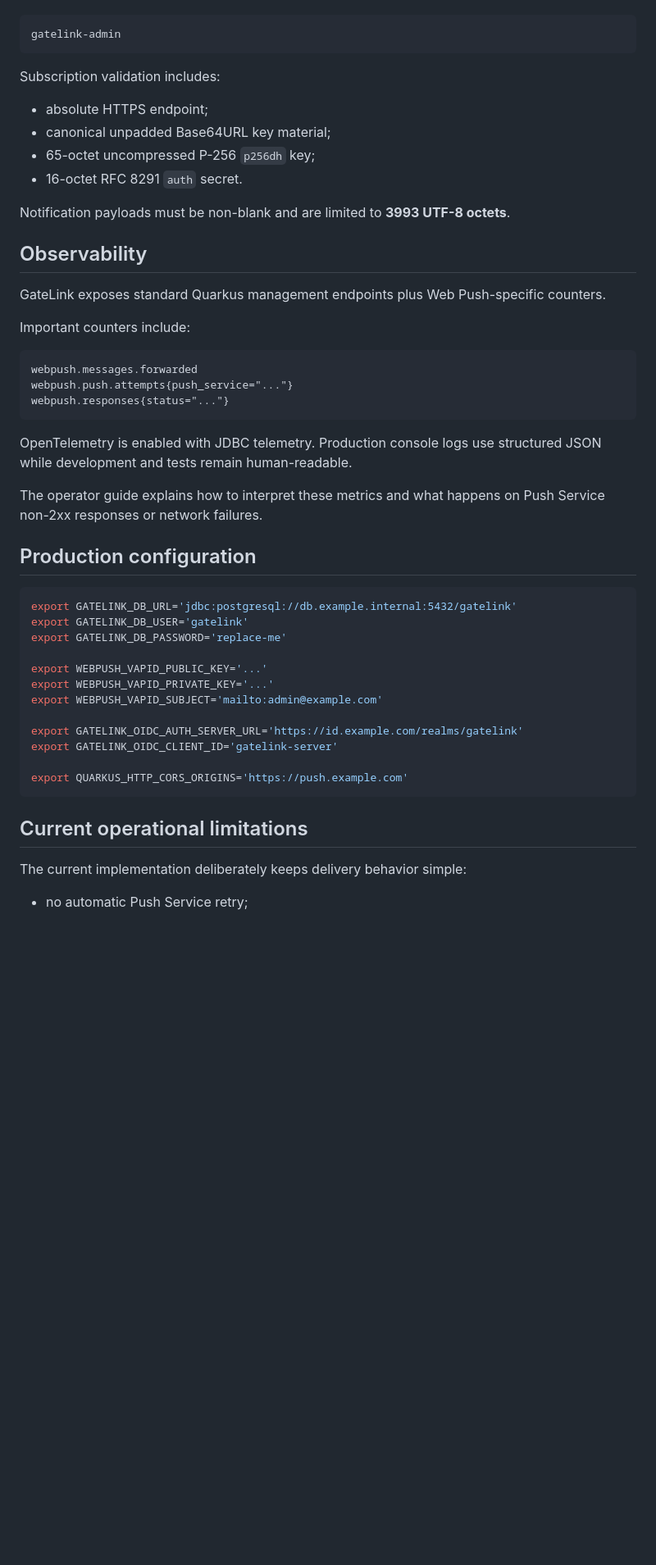
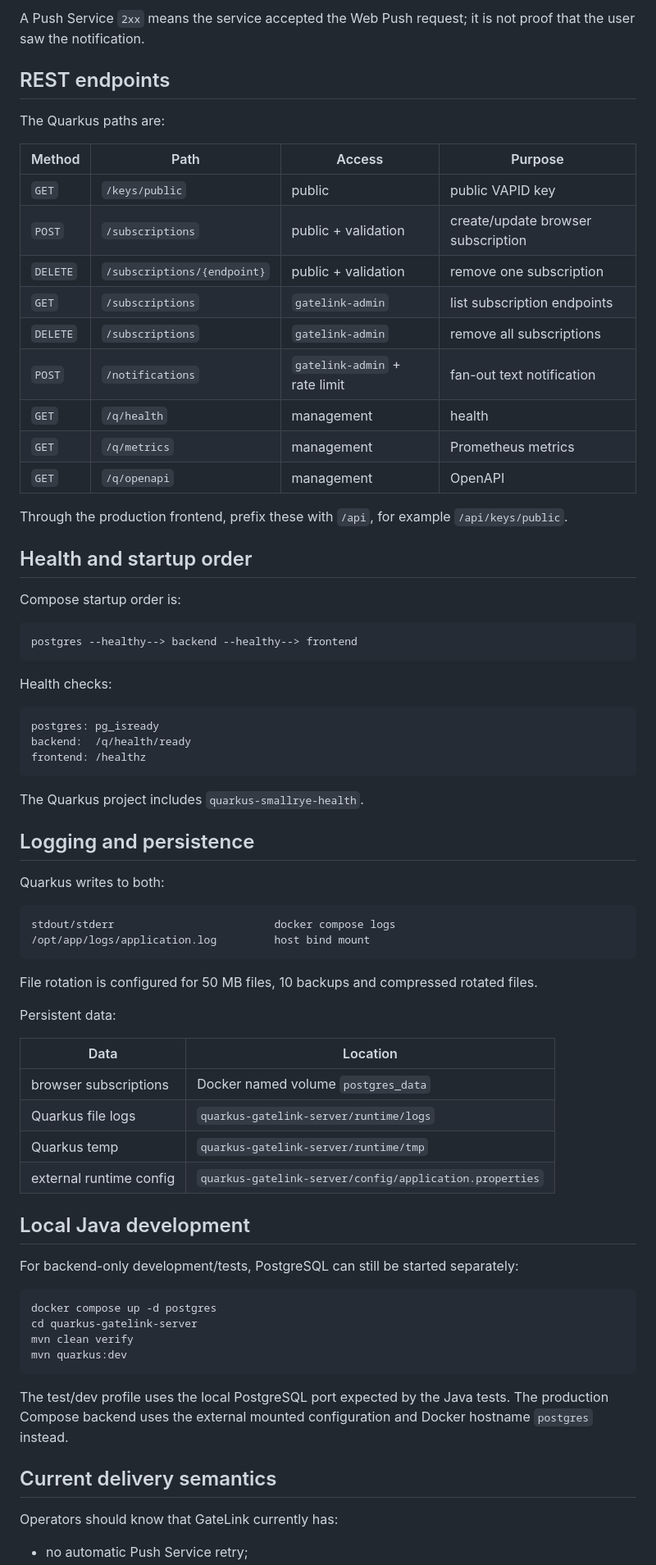
Before and after one commit to p4535992/quarkus-gatelink-webpush, a Markdown page: README.md, the part around one of its changes. Shown at 82% size. Rendered like a GitHub page; blank space fills up the shorter version.

Commit message:
Document the Dockerized GateLink architecture

````diff
--- a/README.md
+++ b/README.md
@@ -387,52 +282,76 @@ Administrative operations require OIDC identity with role:
+A Push Service `2xx` means the service accepted the Web Push request; it is not proof that the user saw the notification.
+
+## REST endpoints
+
+The Quarkus paths are:
+
+| Method | Path | Access | Purpose |
+| --- | --- | --- | --- |
+| `GET` | `/keys/public` | public | public VAPID key |
+| `POST` | `/subscriptions` | public + validation | create/update browser subscription |
+| `DELETE` | `/subscriptions/{endpoint}` | public + validation | remove one subscription |
+| `GET` | `/subscriptions` | `gatelink-admin` | list subscription endpoints |
+| `DELETE` | `/subscriptions` | `gatelink-admin` | remove all subscriptions |
+| `POST` | `/notifications` | `gatelink-admin` + rate limit | fan-out text notification |
+| `GET` | `/q/health` | management | health |
+| `GET` | `/q/metrics` | management | Prometheus metrics |
+| `GET` | `/q/openapi` | management | OpenAPI |
+
+Through the production frontend, prefix these with `/api`, for example `/api/keys/public`.
+
+## Health and startup order
+
+Compose startup order is:
 
 ```text
-gatelink-admin
+postgres --healthy--> backend --healthy--> frontend
 ```
 
-Subscription validation includes:
-
-- absolute HTTPS endpoint;
-- canonical unpadded Base64URL key material;
-- 65-octet uncompressed P-256 `p256dh` key;
-- 16-octet RFC 8291 `auth` secret.
-
-Notification payloads must be non-blank and are limited to **3993 UTF-8 octets**.
-
-## Observability
-
-GateLink exposes standard Quarkus management endpoints plus Web Push-specific counters.
-
-Important counters include:
+Health checks:
 
 ```text
-webpush.messages.forwarded
-webpush.push.attempts{push_service="..."}
-webpush.responses{status="..."}
+postgres: pg_isready
+backend:  /q/health/ready
+frontend: /healthz
 ```
 
-OpenTelemetry is enabled with JDBC telemetry. Production console logs use structured JSON while development and tests remain human-readable.
+The Quarkus project includes `quarkus-smallrye-health`.
 
-The operator guide explains how to interpret these metrics and what happens on Push Service non-2xx responses or network failures.
+## Logging and persistence
 
-## Production configuration
+Quarkus writes to both:
+
+```text
+stdout/stderr                         docker compose logs
+/opt/app/logs/application.log         host bind mount
+```
+
+File rotation is configured for 50 MB files, 10 backups and compressed rotated files.
+
+Persistent data:
+
+| Data | Location |
+| --- | --- |
+| browser subscriptions | Docker named volume `postgres_data` |
+| Quarkus file logs | `quarkus-gatelink-server/runtime/logs` |
+| Quarkus temp | `quarkus-gatelink-server/runtime/tmp` |
+| external runtime config | `quarkus-gatelink-server/config/application.properties` |
+
+## Local Java development
+
+For backend-only development/tests, PostgreSQL can still be started separately:
 
 ```bash
-export GATELINK_DB_URL='jdbc:postgresql://db.example.internal:5432/gatelink'
-export GATELINK_DB_USER='gatelink'
-export GATELINK_DB_PASSWORD='replace-me'
-
-export WEBPUSH_VAPID_PUBLIC_KEY='...'
-export WEBPUSH_VAPID_PRIVATE_KEY='...'
-export WEBPUSH_VAPID_SUBJECT='mailto:admin@example.com'
-
-export GATELINK_OIDC_AUTH_SERVER_URL='https://id.example.com/realms/gatelink'
-export GATELINK_OIDC_CLIENT_ID='gatelink-server'
-
-export QUARKUS_HTTP_CORS_ORIGINS='https://push.example.com'
+docker compose up -d postgres
+cd quarkus-gatelink-server
+mvn clean verify
+mvn quarkus:dev
 ```
 
-## Current operational limitations
+The test/dev profile uses the local PostgreSQL port expected by the Java tests. The production Compose backend uses the external mounted configuration and Docker hostname `postgres` instead.
 
-The current implementation deliberately keeps delivery behavior simple:
+## Current delivery semantics
+
+Operators should know that GateLink currently has:
 
 - no automatic Push Service retry;
````
Also changed, not shown: other parts of README.md (+221 -334 lines).
